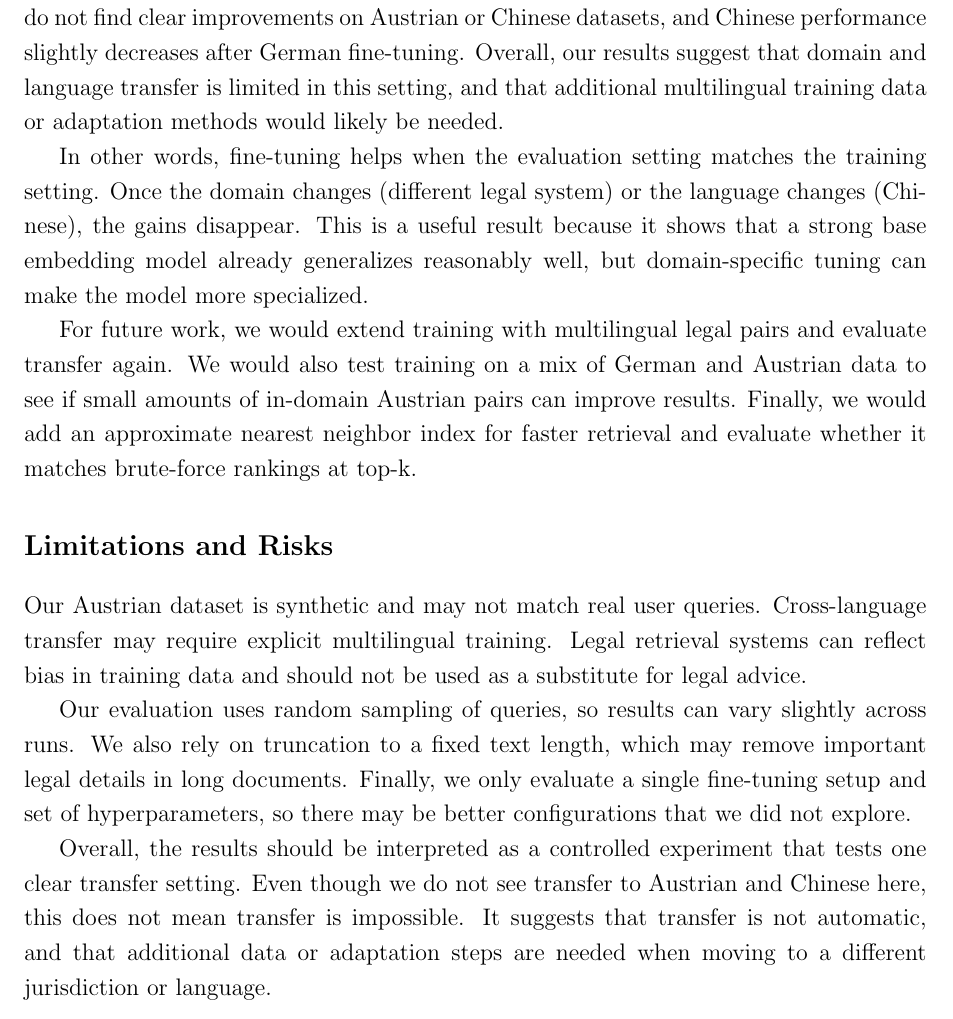
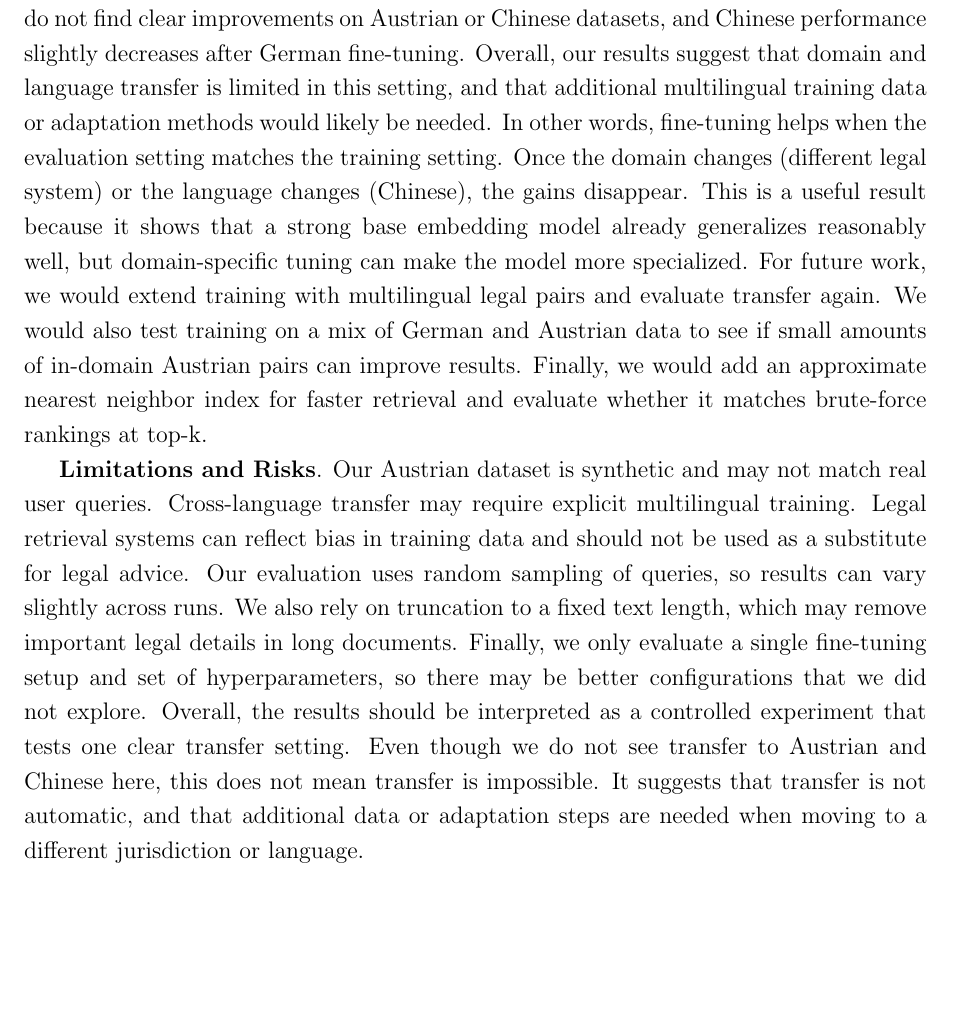
Before and after one commit to rhabichl/Advanced-Information-Retrieval, a LaTeX document (report/document.tex): part of page 6 of 9 before the commit and part of page 5 of 8 after it, cut so that both start at the same text, the shorter picture padded with empty space. Compiled offline with pdfLaTeX.

Commit message:
Fit to 4 pages

```diff
--- a/report/document.tex
+++ b/report/document.tex
@@ -154,11 +154,9 @@ The full Austrian metrics are shown in Appendix Table~\ref{tab:results-austrian}
 On Chinese data, the fine-tuned model is slightly worse than the baseline on most \(k\).
 We do not see positive transfer from German to Chinese in this setup.
 This aligns with the idea that cross-lingual and cross-jurisdiction transfer is difficult without multilingual adaptation or Chinese training data.
-
 The Chinese metrics show relatively high Precision@k and nDCG@k in absolute terms.
 This is due to the dataset definition and relevance structure, and it also suggests that the base model already provides strong multilingual embeddings.
 Fine-tuning only on German can shift the embedding space toward German legal patterns and may slightly harm Chinese ranking.
-
 For example, nDCG@100 decreases from 0.8579 to 0.8407.
 The full Chinese metrics are shown in Appendix Table~\ref{tab:results-chinese}.
 
@@ -168,24 +165,19 @@ We fine-tuned Qwen3-Embedding-8B on German legal pairs and evaluated transfer to
 We find clear improvements on German test data.
 We do not find clear improvements on Austrian or Chinese datasets, and Chinese performance slightly decreases after German fine-tuning.
 Overall, our results suggest that domain and language transfer is limited in this setting, and that additional multilingual training data or adaptation methods would likely be needed.
-
 In other words, fine-tuning helps when the evaluation setting matches the training setting.
 Once the domain changes (different legal system) or the language changes (Chinese), the gains disappear.
 This is a useful result because it shows that a strong base embedding model already generalizes reasonably well, but domain-specific tuning can make the model more specialized.
-
 For future work, we would extend training with multilingual legal pairs and evaluate transfer again.
 We would also test training on a mix of German and Austrian data to see if small amounts of in-domain Austrian pairs can improve results.
 Finally, we would add an approximate nearest neighbor index for faster retrieval and evaluate whether it matches brute-force rankings at top-k.
 
-\section*{Limitations and Risks}
-Our Austrian dataset is synthetic and may not match real user queries.
+\textbf{Limitations and Risks}. Our Austrian dataset is synthetic and may not match real user queries.
 Cross-language transfer may require explicit multilingual training.
 Legal retrieval systems can reflect bias in training data and should not be used as a substitute for legal advice.
-
 Our evaluation uses random sampling of queries, so results can vary slightly across runs.
 We also rely on truncation to a fixed text length, which may remove important legal details in long documents.
 Finally, we only evaluate a single fine-tuning setup and set of hyperparameters, so there may be better configurations that we did not explore.
-
 Overall, the results should be interpreted as a controlled experiment that tests one clear transfer setting.
 Even though we do not see transfer to Austrian and Chinese here, this does not mean transfer is impossible.
 It suggests that transfer is not automatic, and that additional data or adaptation steps are needed when moving to a different jurisdiction or language.
```
Also changed, not shown: report/document.pdf, report/document.tex (1 more changed lines).
